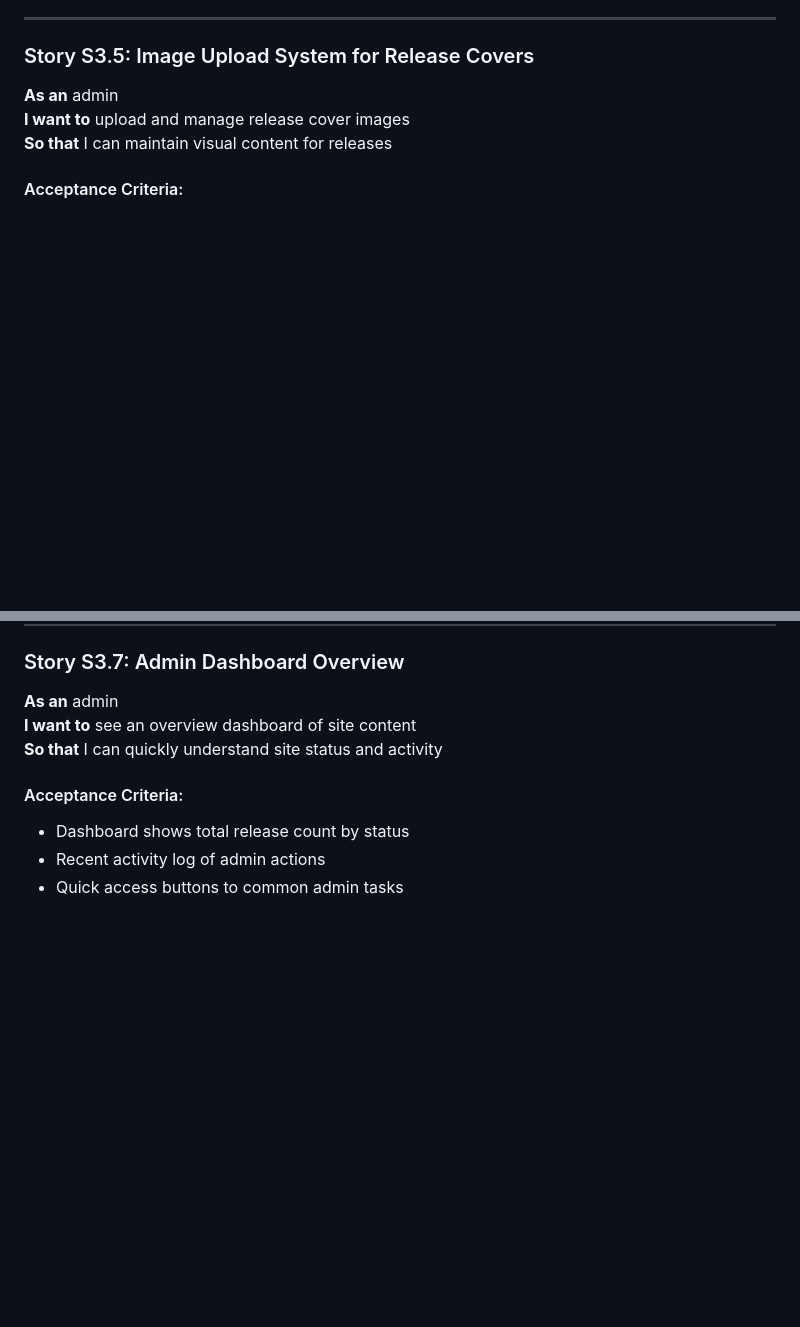
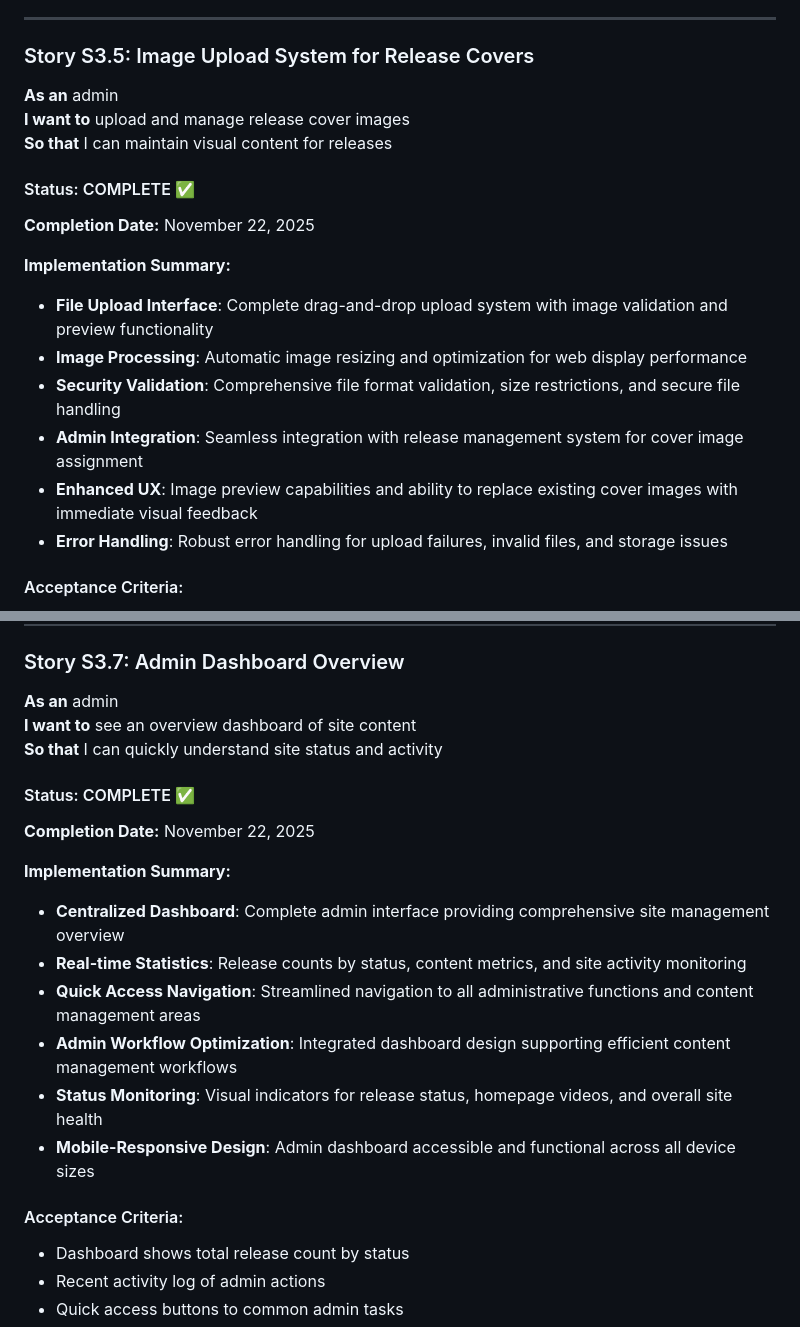
Before and after one commit to jonathan-hamilton/all-day-every-day-records, a Markdown page: docs/sprints/sprint_3_stories.md, 2 parts joined by grey strips. Rendered like a GitHub page; blank space fills up the shorter version.

```diff
--- a/docs/sprints/sprint_3_stories.md
+++ b/docs/sprints/sprint_3_stories.md
@@ -287,6 +287,18 @@ S3.1 - Admin Authentication System, S3.2 - Release Tagging System
 **I want to** upload and manage release cover images
 **So that** I can maintain visual content for releases
 
+#### Status: COMPLETE ✅
+
+**Completion Date:** November 22, 2025
+
+**Implementation Summary:**
+- **File Upload Interface**: Complete drag-and-drop upload system with image validation and preview functionality
+- **Image Processing**: Automatic image resizing and optimization for web display performance
+- **Security Validation**: Comprehensive file format validation, size restrictions, and secure file handling
+- **Admin Integration**: Seamless integration with release management system for cover image assignment
+- **Enhanced UX**: Image preview capabilities and ability to replace existing cover images with immediate visual feedback
+- **Error Handling**: Robust error handling for upload failures, invalid files, and storage issues
+
 #### Acceptance Criteria:
 - File upload interface with drag-and-drop support
 - Image validation (format, size, dimensions)
@@ -340,6 +352,18 @@ S3.2 - Release Tagging System
 **As an** admin
 **I want to** see an overview dashboard of site content
 **So that** I can quickly understand site status and activity
+
+#### Status: COMPLETE ✅
+
+**Completion Date:** November 22, 2025
+
+**Implementation Summary:**
+- **Centralized Dashboard**: Complete admin interface providing comprehensive site management overview
+- **Real-time Statistics**: Release counts by status, content metrics, and site activity monitoring
+- **Quick Access Navigation**: Streamlined navigation to all administrative functions and content management areas
+- **Admin Workflow Optimization**: Integrated dashboard design supporting efficient content management workflows
+- **Status Monitoring**: Visual indicators for release status, homepage videos, and overall site health
+- **Mobile-Responsive Design**: Admin dashboard accessible and functional across all device sizes
 
 #### Acceptance Criteria:
 - Dashboard shows total release count by status
```
Also changed, not shown: other parts of docs/sprints/sprint_3_stories.md (+3 -3 lines), docs/requirements/requirements-roadmap.md (+19 -2 lines).
